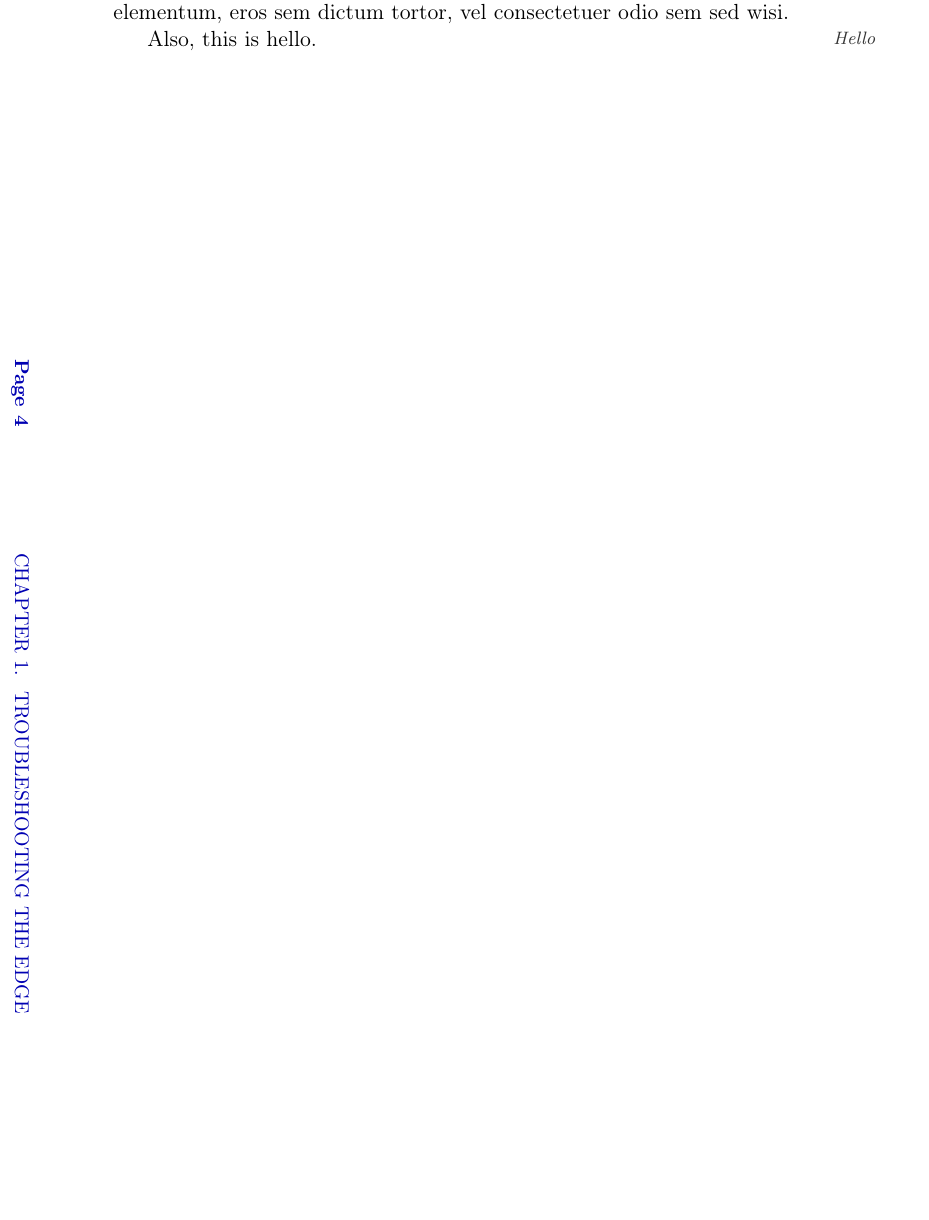
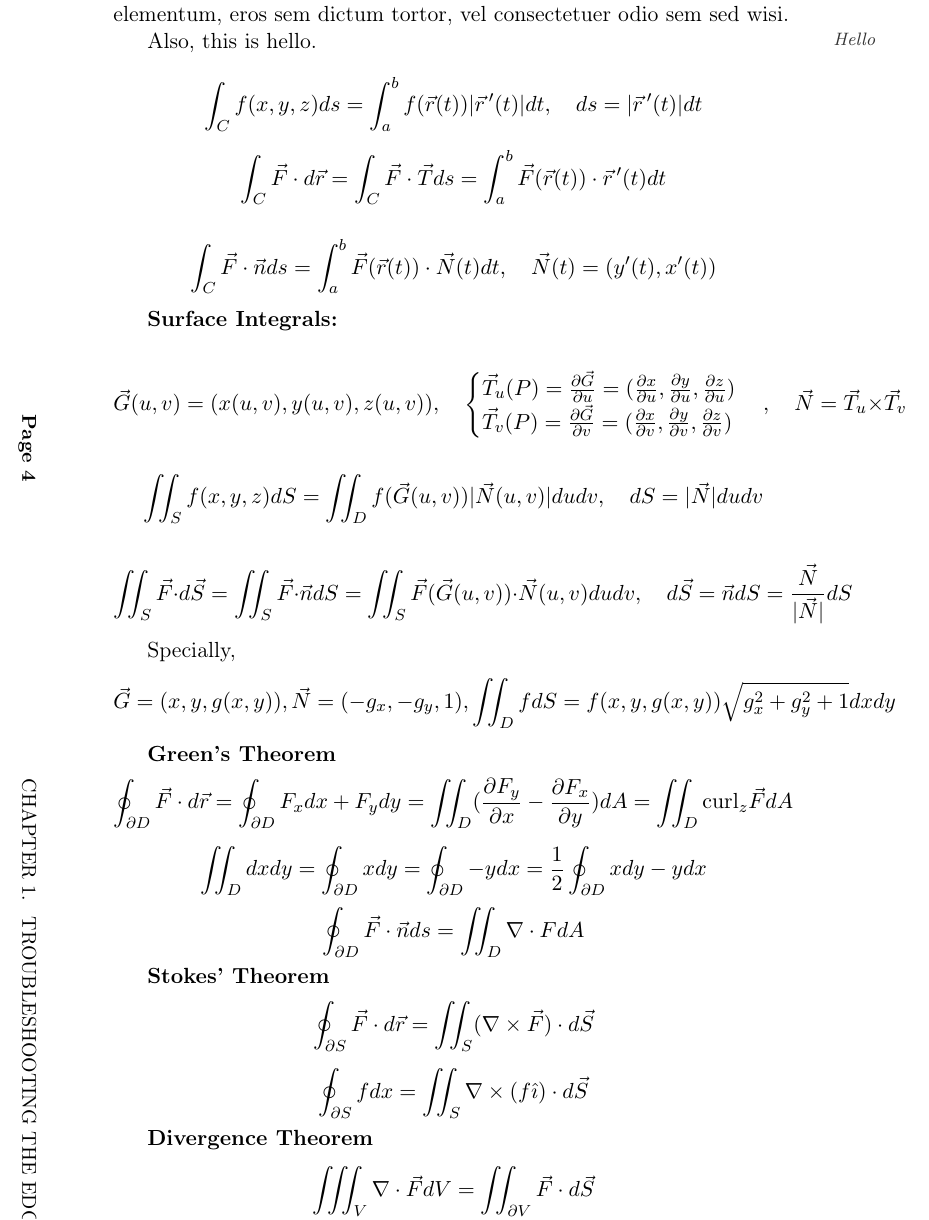
Before and after one commit to Stone-Jiang/Terra--A-Journey, a LaTeX book (assemble.tex): part of page 4 of 4, cut so that both start at the same text, the shorter picture padded with empty space. Compiled offline with pdfLaTeX.

Commit message:
merge try

```diff
--- a/assemble.tex
+++ b/assemble.tex
@@ -7,12 +7,13 @@
 \usepackage{xcolor}
 \usepackage{graphicx}
 \usepackage{fancyhdr}
+\usepackage{amsmath}
 
 % --- 1. Geometry Layout ---
 \usepackage[
     paper=a4paper,
-    top=2.5cm,
-    bottom=2.5cm,
+    top=2cm,
+    bottom=2cm,
     left=2cm,
     right=7cm,          % Wide area for notes
     marginparwidth=5cm,
@@ -23,15 +24,14 @@
 
 % --- 2. Robust Margin Note Command ---
 % Using \marginpar for better text-block awareness
-\newcommand{\mnote}[1]{%
-    \marginpar{\raggedright\footnotesize\itshape\color{black!80}#1}%
+\newcommand{\mnote}[1]{
+    \marginpar{\raggedright\footnotesize\itshape\color{black!80}#1}
 }
 
 % --- 3. Vertical Header Logic ---
 % This rotates text 90deg CCW (readable L-to-R when book is rotated)
-\newcommand{\VerticalContent}{%
-    \color{blue!70!black}% Debug color to see it clearly
-    \rotatebox{-90}{\small \textbf{Page \thepage} \hspace{2cm} \MakeUppercase{\leftmark}}%
+\newcommand{\VerticalContent}{
+    \rotatebox{-90}{\small \textbf{Page \thepage} \hspace{5cm} \MakeUppercase{\leftmark}}
 }
 
 \pagestyle{fancy}
@@ -62,6 +62,9 @@
 % --- 4. Stacking Fix ---
 \usepackage{marginfix}
 
+\newcommand{\pd}[2]{\frac{\partial #1}{\partial #2}}
+
+
 \begin{document}
 
 \chapter{Troubleshooting the Edge}
@@ -80,6 +83,47 @@ On this page, the margin note is still on the right (due to \texttt{asymmetric})
 
 Also, this is hello. \mnote{Hello}
 
+\[\int_C f(x,y,z)ds = \int_a^b f(\vec{r}(t))|\vec{r}\,'(t)| dt, \quad
+ds = |\vec{r}\,'(t)| dt\]
+
+\[\int_C \vec{F}\cdot d\vec{r} = \int_C \vec{F}\cdot\vec{T}ds
+= \int_a^b \vec{F}(\vec{r}(t))\cdot\vec{r}\,'(t) dt\]
+
+\[\int_C \vec{F}\cdot\vec{n} ds = \int_a^b \vec{F}(\vec{r}(t)) \cdot \vec{N}(t) dt,
+\quad \vec{N}(t)=(y'(t),x'(t))\]
+
+\textbf{Surface Integrals:}
+
+\[\vec{G}(u,v)=(x(u,v),y(u,v),z(u,v)),\quad \begin{cases}
+    \vec{T}_u(P) = \pd{\vec{G}}{u} = (\pd{x}{u},\pd{y}{u},\pd{z}{u}) \\
+    \vec{T}_v(P) = \pd{\vec{G}}{v} = (\pd{x}{v},\pd{y}{v},\pd{z}{v})
+\end{cases},\quad
+\vec{N} = \vec{T}_u\times\vec{T}_v\]
 
 
+\[\iint_S f(x,y,z)dS = \iint_D f(\vec{G}(u,v))|\vec{N}(u,v)| dudv,
+\quad dS = |\vec{N}|dudv\]
+
+\[\iint_S \vec{F}\cdot d\vec{S} = \iint_S \vec{F}\cdot\vec{n} dS = \iint_S \vec{F}(\vec{G}(u,v))\cdot\vec{N}(u,v) dudv,
+\quad d\vec{S}=\vec{n}dS=\frac{\vec{N}}{|\vec{N}|}dS\]
+
+Specially,
+\[\vec{G}=(x,y,g(x,y)),
+\vec{N} = (-g_x, -g_y, 1),
+\iint_D f dS = f(x,y,g(x,y))\sqrt{g_x^2+g_y^2+1}dxdy\]
+
+\textbf{Green's Theorem}
+\[\oint_{\partial D} \vec{F}\cdot d\vec{r} = \oint_{\partial D} F_xdx+F_ydy =
+\iint_D (\pd{F_y}{x}-\pd{F_x}{y})dA = \iint_D \mathrm{curl}_z\vec{F} dA\]
+\[\iint_D dxdy = \oint_{\partial D} xdy = \oint_{\partial D} -ydx
+= \frac{1}{2}\oint_{\partial D} xdy-ydx\]
+\[\oint_{\partial D} \vec{F}\cdot\vec{n}ds = \iint_D \nabla\cdot F dA\]
+
+\textbf{Stokes' Theorem}
+\[\oint_{\partial S} \vec{F}\cdot d\vec r = \iint_S (\nabla\times\vec{F}) \cdot d\vec{S}\]
+\[\oint_{\partial S} fdx = \iint_S \nabla\times(f\hat{\imath})\cdot d\vec{S}\]
+
+\textbf{Divergence Theorem}
+\[\iiint_V \nabla\cdot\vec{F} dV = \iint_{\partial V} \vec{F}\cdot d\vec{S}\]
+
 \end{document}
```
Also changed, not shown: README.md, assemble.pdf.
